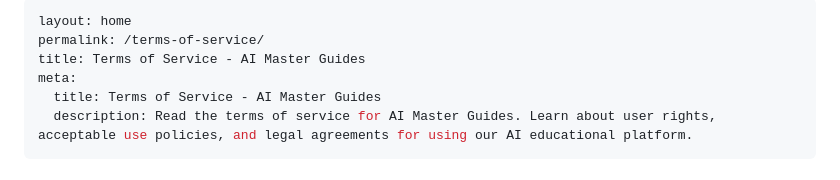
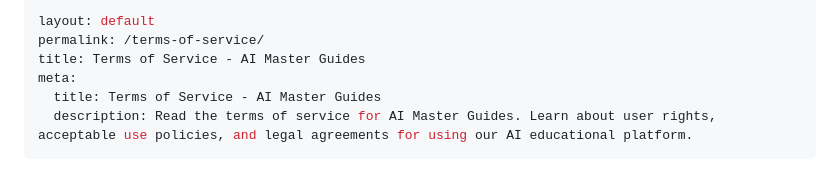
Before and after one commit to sitehowtoguides/ai-tech-insights-site, a Markdown page: pages/terms-of-service.md, the part around the change. Drawn GitHub-style.

```diff
--- a/pages/terms-of-service.md
+++ b/pages/terms-of-service.md
@@ -1,5 +1,5 @@
 ---
-layout: home
+layout: default
 permalink: /terms-of-service/
 title: Terms of Service - AI Master Guides
 meta:
```
